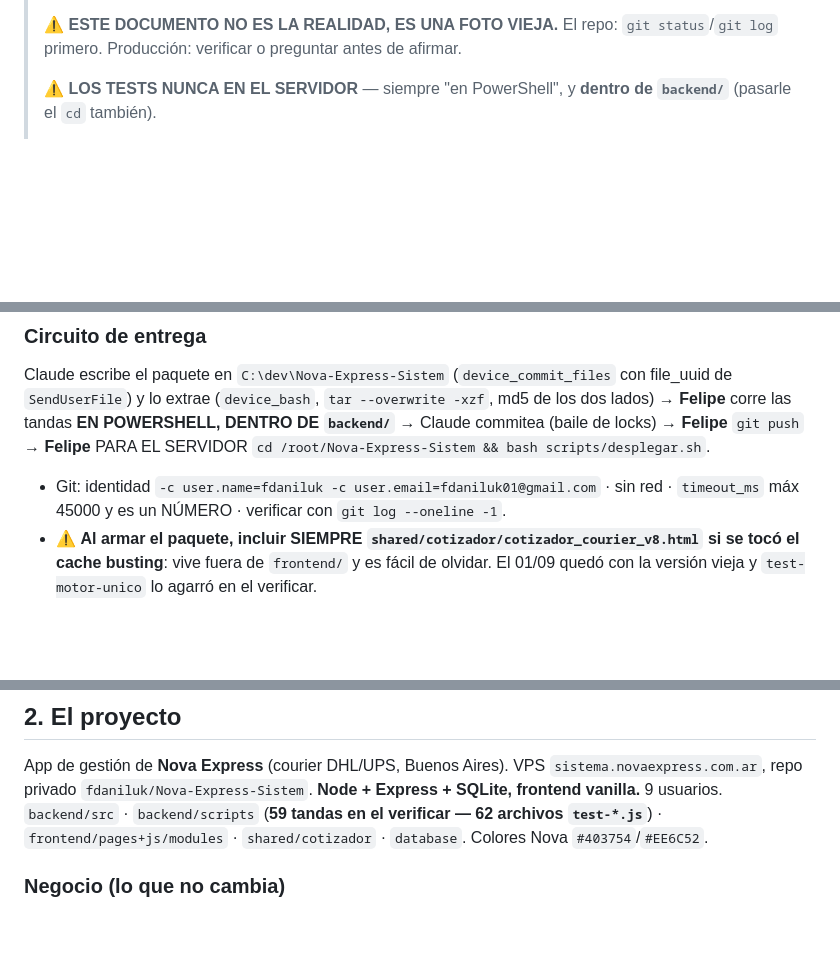
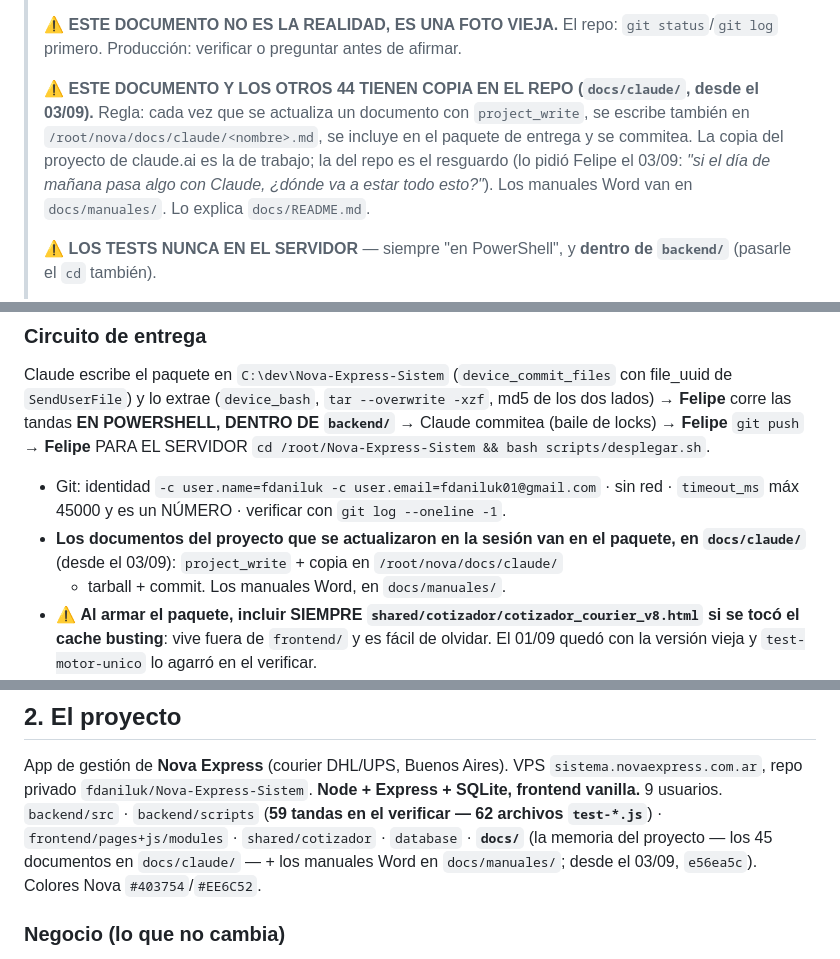
Before and after one commit to fdaniluk/Nova-Express-Sistem, a Markdown page: docs/claude/ESTADO.md, 3 parts joined by grey strips. Drawn GitHub-style; blank space fills up the shorter version.

```diff
--- a/docs/claude/ESTADO.md
+++ b/docs/claude/ESTADO.md
@@ -25,6 +25,8 @@
 > ⚠️ **REGLA NÚMERO ONCE (01/09, de los cuatro tropiezos de la tarifa +50): SE PRIORIZA TRABAJAR BIEN, NO RÁPIDO.** Textual de Felipe: *"que no vuelva a pasar, acá priorizamos trabajar bien, no rápido"*. **Un dato nuevo se recorre ENTERO antes de decir que está listo:** dónde se crea (migración de `db/index.js`), dónde se declara (`schema/schema.sql`), TODAS las rutas que lo escriben (hoy son dos: el `PUT /api/envios/:id` y el `POST /salidas/:id/recalcular` + su PATCH), todas las que lo leen y todas las pantallas que lo muestran. **Un archivo nuevo se prueba desde AFUERA del contenedor antes de subirlo:** sin rutas absolutas y corriéndolo desde otro directorio. **No se dice "está todo bien" sin haber corrido la revisión que respalda esa frase**; si no se revisó, se dice qué se revisó y qué no. — **El caso concreto (la tanda `test-cruce-tarifa-50.js` subida con rutas `/root/nova/...`) quedó CORREGIDO a rutas relativas dentro de `57e7132`, y se barrieron las 61 tandas del repo: ninguna otra tiene rutas del contenedor.** **Y antes de escribir una "receta" en este documento, VERIFICAR LA CAUSA: una receta que funciona por casualidad tapa el problema real durante semanas (el falso cortafuegos, 01/09 → 02/09).**
 >
 > ⚠️ **ESTE DOCUMENTO NO ES LA REALIDAD, ES UNA FOTO VIEJA.** El repo: `git status`/`git log` primero. Producción: verificar o preguntar antes de afirmar.
+>
+> ⚠️ **ESTE DOCUMENTO Y LOS OTROS 44 TIENEN COPIA EN EL REPO (`docs/claude/`, desde el 03/09).** Regla: cada vez que se actualiza un documento con `project_write`, se escribe también en `/root/nova/docs/claude/<nombre>.md`, se incluye en el paquete de entrega y se commitea. La copia del proyecto de claude.ai es la de trabajo; la del repo es el resguardo (lo pidió Felipe el 03/09: *"si el día de mañana pasa algo con Claude, ¿dónde va a estar todo esto?"*). Los manuales Word van en `docs/manuales/`. Lo explica `docs/README.md`.
 >
 > ⚠️ **LOS TESTS NUNCA EN EL SERVIDOR** — siempre "en PowerShell", y **dentro de `backend/`** (pasarle el `cd` también).
 >
@@ -118,6 +120,9 @@ commitea (baile de locks) → **Felipe** `git push` → **Felipe** PARA EL SERVI
 `cd /root/Nova-Express-Sistem && bash scripts/desplegar.sh`.
 - Git: identidad `-c user.name=fdaniluk -c user.email=fdaniluk01@gmail.com` · sin red ·
   `timeout_ms` máx 45000 y es un NÚMERO · verificar con `git log --oneline -1`.
+- **Los documentos del proyecto que se actualizaron en la sesión van en el paquete, en
+  `docs/claude/`** (desde el 03/09): `project_write` + copia en `/root/nova/docs/claude/`
+  + tarball + commit. Los manuales Word, en `docs/manuales/`.
 - ⚠️ **Al armar el paquete, incluir SIEMPRE `shared/cotizador/cotizador_courier_v8.html`
   si se tocó el cache busting**: vive fuera de `frontend/` y es fácil de olvidar. El
   01/09 quedó con la versión vieja y `test-motor-unico` lo agarró en el verificar.
@@ -223,7 +228,9 @@ App de gestión de **Nova Express** (courier DHL/UPS, Buenos Aires). VPS
 `sistema.novaexpress.com.ar`, repo privado `fdaniluk/Nova-Express-Sistem`. **Node +
 Express + SQLite, frontend vanilla.** 9 usuarios. `backend/src` · `backend/scripts`
 (**59 tandas en el verificar — 62 archivos `test-*.js`**) · `frontend/pages+js/modules`
-· `shared/cotizador` · `database`.
+· `shared/cotizador` · `database` · **`docs/`** (la memoria del proyecto — los 45
+documentos en `docs/claude/` — + los manuales Word en `docs/manuales/`; desde el 03/09,
+`e56ea5c`).
 Colores Nova `#403754`/`#EE6C52`.
 
 ### Negocio (lo que no cambia)
```
Also changed, not shown: other parts of docs/claude/ESTADO.md (+16 -8 lines).
